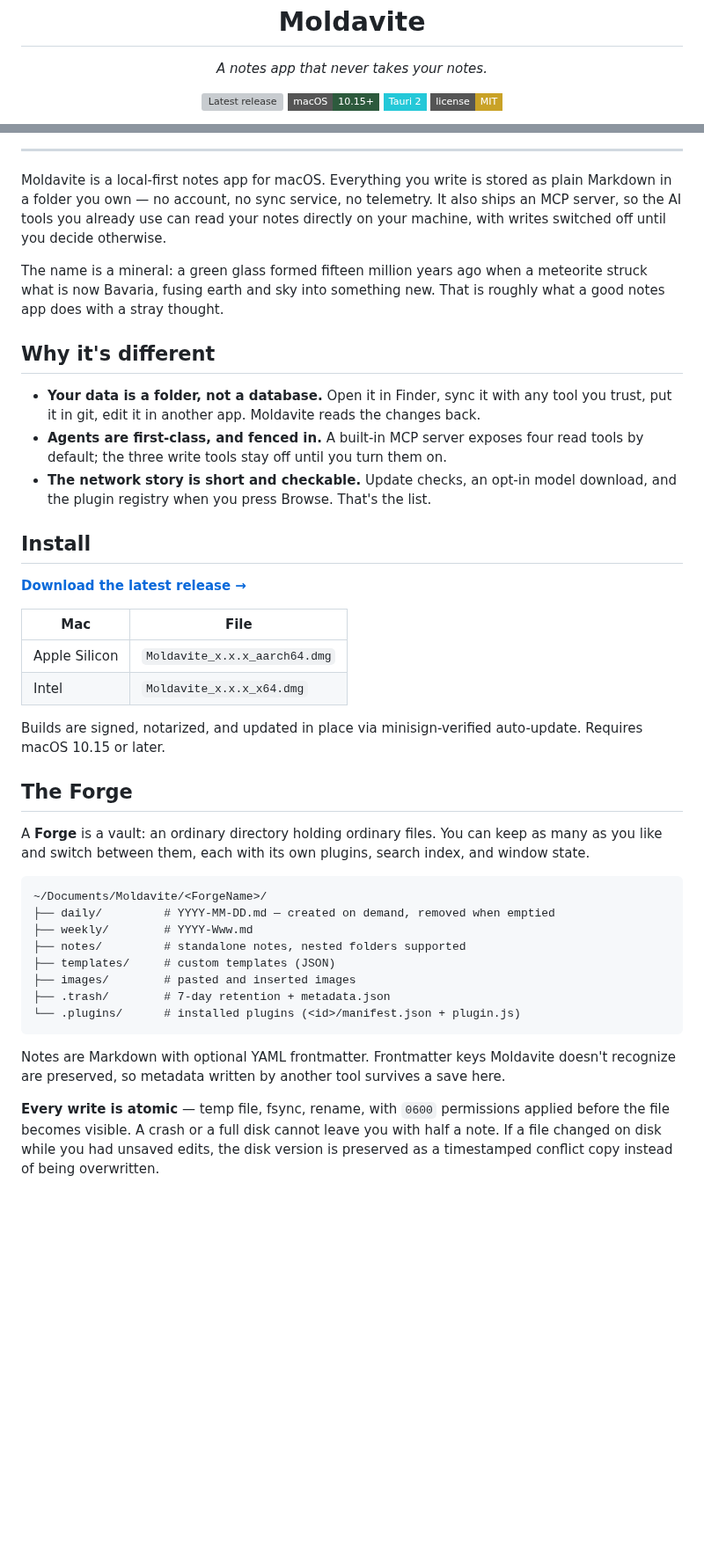
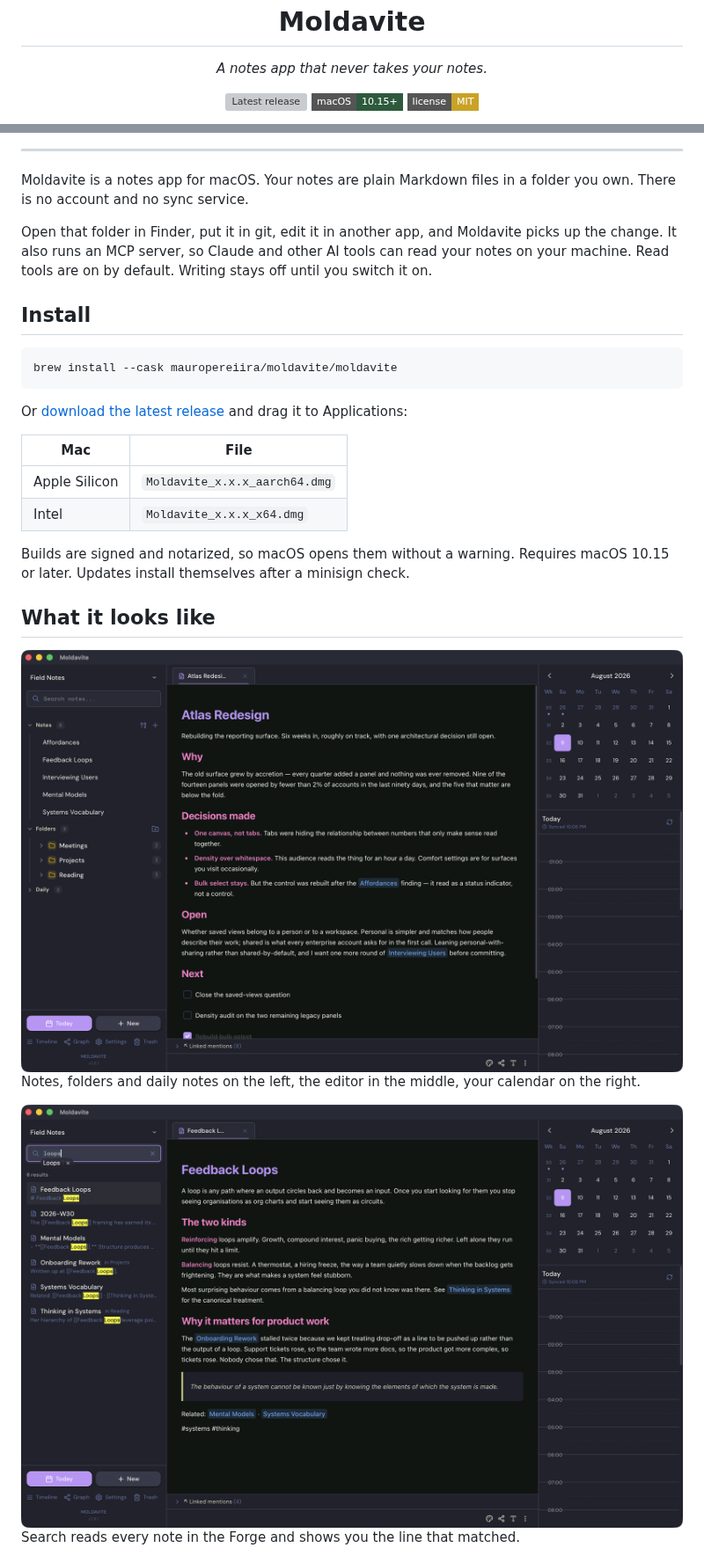
Before and after one commit to mauropereiira/Moldavite, a Markdown page: README.md, 2 parts joined by grey strips. Shown at 88% size. Rendered like a GitHub page; pictures changed too: docs/screenshots/editor.png (added), docs/screenshots/search.png (added); badges without logos; blank space fills up the shorter version; grey boxes are pictures that could not be loaded.

````diff
--- a/README.md
+++ b/README.md
@@ -11,7 +11,6 @@
 <p align="center">
   <a href="https://github.com/mauropereiira/Moldavite/releases/latest"><img src="https://img.shields.io/github/v/release/mauropereiira/Moldavite?style=flat-square&color=9dc183&label=release" alt="Latest release"></a>
   <img src="https://img.shields.io/badge/macOS-10.15%2B-2d5a3d?style=flat-square&logo=apple&logoColor=white" alt="macOS 10.15+">
-  <img src="https://img.shields.io/badge/Tauri_2-24C8D8?style=flat-square" alt="Tauri 2">
   <img src="https://img.shields.io/badge/license-MIT-c9a227?style=flat-square" alt="MIT">
 </p>
 
@@ -24,60 +27,39 @@
 
 ---
 
-Moldavite is a local-first notes app for macOS. Everything you write is stored as
-plain Markdown in a folder you own — no account, no sync service, no telemetry.
-It also ships an MCP server, so the AI tools you already use can read your notes
-directly on your machine, with writes switched off until you decide otherwise.
+Moldavite is a notes app for macOS. Your notes are plain Markdown files in a
+folder you own. There is no account and no sync service.
 
-The name is a mineral: a green glass formed fifteen million years ago when a
-meteorite struck what is now Bavaria, fusing earth and sky into something new.
-That is roughly what a good notes app does with a stray thought.
-
-## Why it's different
-
-- **Your data is a folder, not a database.** Open it in Finder, sync it with any
-  tool you trust, put it in git, edit it in another app. Moldavite reads the
-  changes back.
-- **Agents are first-class, and fenced in.** A built-in MCP server exposes four
-  read tools by default; the three write tools stay off until you turn them on.
-- **The network story is short and checkable.** Update checks, an opt-in model
-  download, and the plugin registry when you press Browse. That's the list.
+Open that folder in Finder, put it in git, edit it in another app, and Moldavite
+picks up the change. It also runs an MCP server, so Claude and other AI tools can
+read your notes on your machine. Read tools are on by default. Writing stays off
+until you switch it on.
 
 ## Install
 
-**[Download the latest release →](https://github.com/mauropereiira/Moldavite/releases/latest)**
+```sh
+brew install --cask mauropereiira/moldavite/moldavite
+```
+
+Or [download the latest release](https://github.com/mauropereiira/Moldavite/releases/latest)
+and drag it to Applications:
 
 | Mac | File |
 |-----|------|
 | Apple Silicon | `Moldavite_x.x.x_aarch64.dmg` |
 | Intel | `Moldavite_x.x.x_x64.dmg` |
 
-Builds are signed, notarized, and updated in place via minisign-verified
-auto-update. Requires macOS 10.15 or later.
+Builds are signed and notarized, so macOS opens them without a warning. Requires
+macOS 10.15 or later. Updates install themselves after a minisign check.
 
-## The Forge
+## What it looks like
 
-A **Forge** is a vault: an ordinary directory holding ordinary files. You can
-keep as many as you like and switch between them, each with its own plugins,
-search index, and window state.
+<img src="docs/screenshots/editor.png" alt="Moldavite editing a note, with the note list, folders, and calendar visible" width="900">
 
-```
-~/Documents/Moldavite/<ForgeName>/
-├── daily/         # YYYY-MM-DD.md — created on demand, removed when emptied
-├── weekly/        # YYYY-Www.md
-├── notes/         # standalone notes, nested folders supported
-├── templates/     # custom templates (JSON)
-├── images/        # pasted and inserted images
-├── .trash/        # 7-day retention + metadata.json
-└── .plugins/      # installed plugins (<id>/manifest.json + plugin.js)
-```
+Notes, folders and daily notes on the left, the editor in the middle, your
+calendar on the right.
 
-Notes are Markdown with optional YAML frontmatter. Frontmatter keys Moldavite
-doesn't recognize are preserved, so metadata written by another tool survives a
-save here.
+<img src="docs/screenshots/search.png" alt="Searching notes, with matches highlighted in context" width="900">
 
-**Every write is atomic** — temp file, fsync, rename, with `0600` permissions
-applied before the file becomes visible. A crash or a full disk cannot leave you
-with half a note. If a file changed on disk while you had unsaved edits, the disk
-version is preserved as a timestamped conflict copy instead of being overwritten.
+Search reads every note in the Forge and shows you the line that matched.
 
````
Also changed, not shown: other parts of README.md (+94 -197 lines), docs/ARCHITECTURE.md (added, +139 -0 lines), docs/screenshots/graph.png (added), docs/screenshots/mcp.png (added), 1 other file.
